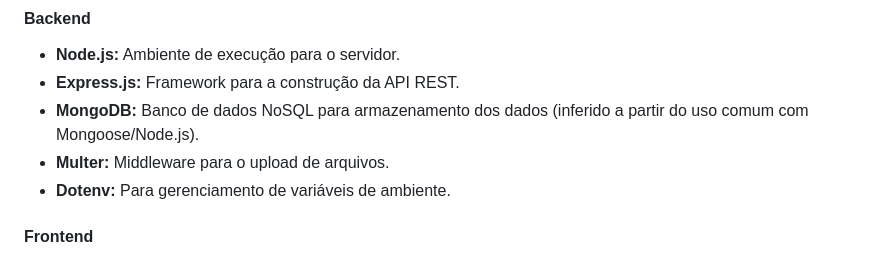
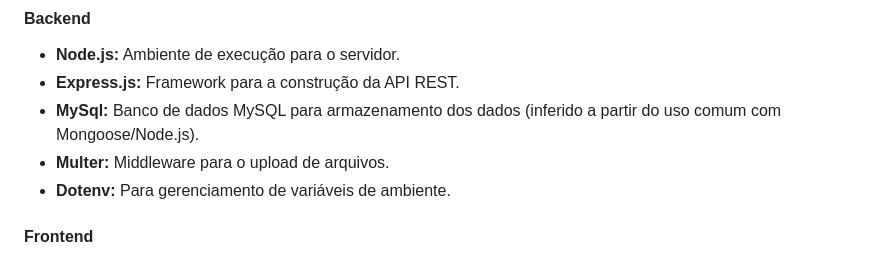
Before and after one commit to aidanolima/apolicesystem, a Markdown page: README.md, the part around the change. Drawn GitHub-style.

Commit message:
Replace MongoDB with MySQL in README

```diff
--- a/README.md
+++ b/README.md
@@ -24,7 +24,7 @@ O projeto foi construído utilizando as seguintes tecnologias:
 
 -   **Node.js:** Ambiente de execução para o servidor.
 -   **Express.js:** Framework para a construção da API REST.
--   **MongoDB:** Banco de dados NoSQL para armazenamento dos dados (inferido a partir do uso comum com Mongoose/Node.js).
+-   **MySql:** Banco de dados MySQL para armazenamento dos dados (inferido a partir do uso comum com Mongoose/Node.js).
 -   **Multer:** Middleware para o upload de arquivos.
 -   **Dotenv:** Para gerenciamento de variáveis de ambiente.
 
```
